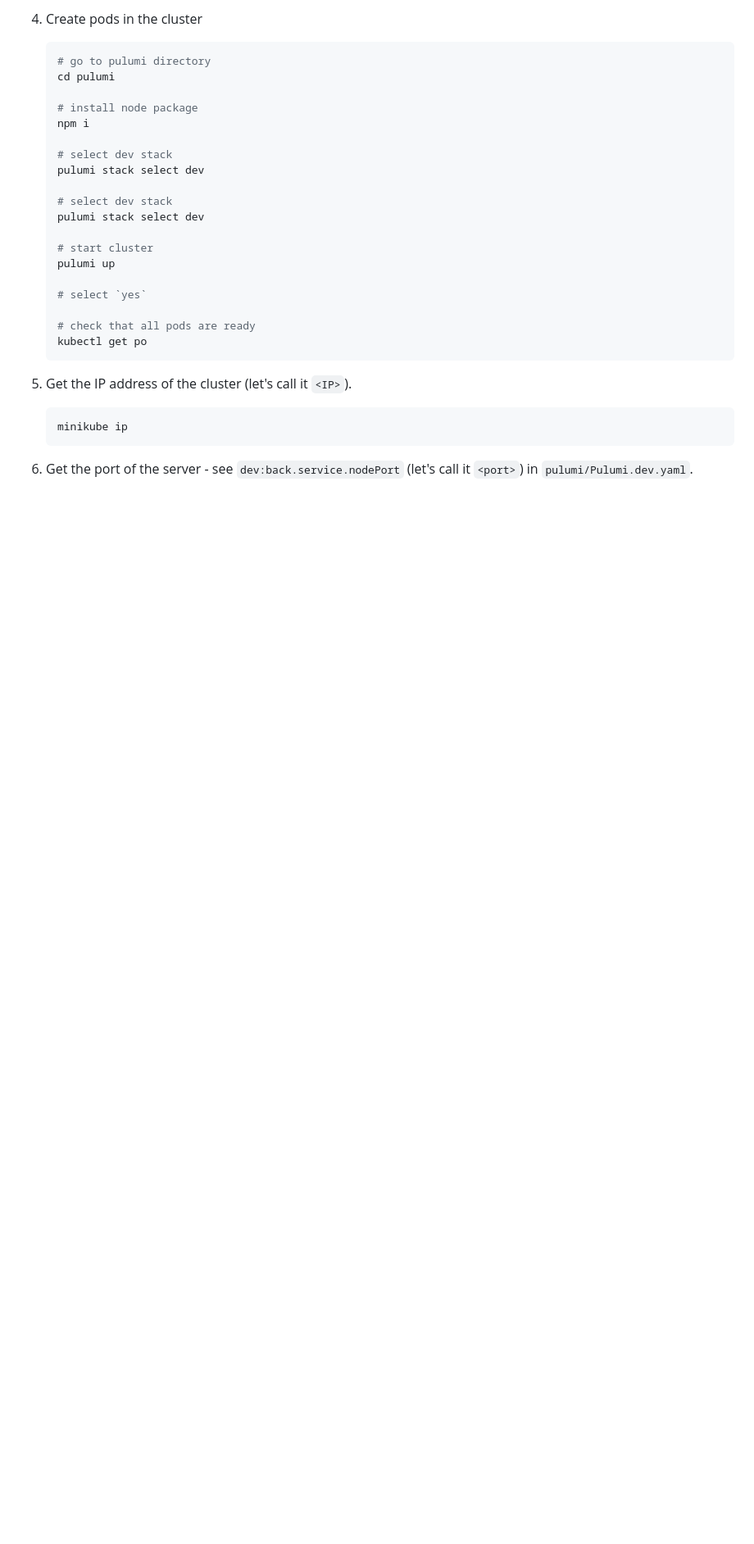
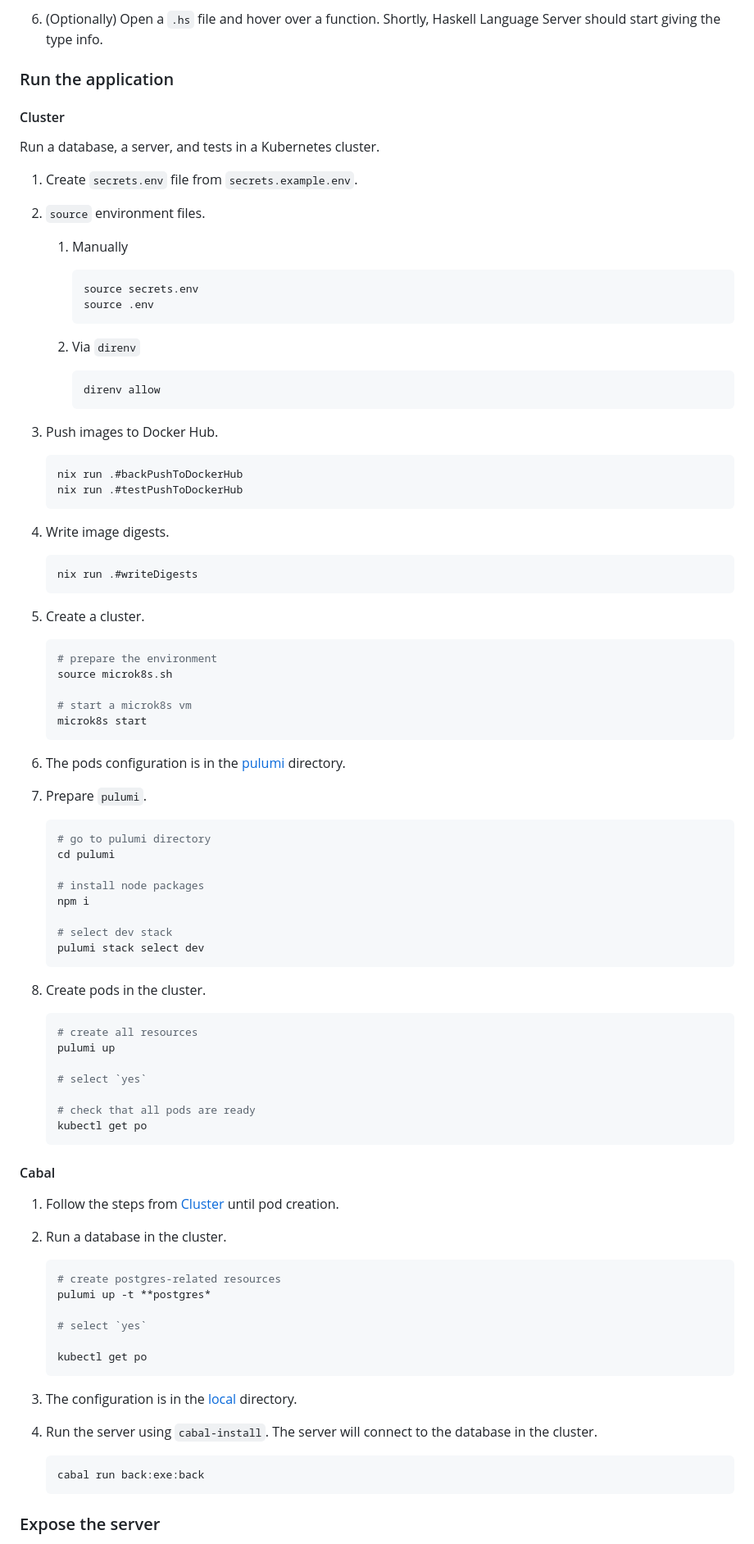
Before and after one commit to breaking-news-org/back-end, a Markdown page: README.md, the part around the change printed below. Shown: that part at 82% size. Drawn GitHub-style; blank space fills up the shorter version.

Commit message:
upd readme

````diff
--- a/README.md
+++ b/README.md
@@ -64,21 +85,72 @@
     ```
 
-1. Create pods in the cluster
+1. (Optionally) Open a `.hs` file and hover over a function. Shortly, Haskell Language Server should start giving the type info.
+
+### Run the application
+
+#### Cluster
+
+Run a database, a server, and tests in a Kubernetes cluster.
+
+1. Create `secrets.env` file from `secrets.example.env`.
+
+1. `source` environment files.
+
+    1. Manually
+
+        ```console
+        source secrets.env
+        source .env
+        ```
+
+    1. Via `direnv`
+
+        ```console
+        direnv allow
+        ```
+
+1. Push images to Docker Hub.
+
+    ```console
+    nix run .#backPushToDockerHub
+    nix run .#testPushToDockerHub
+    ```
+
+1. Write image digests.
+
+   ```console
+   nix run .#writeDigests
+   ```
+
+1. Create a cluster.
+
+    ```console
+    # prepare the environment
+    source microk8s.sh
+
+    # start a microk8s vm
+    microk8s start
+    ```
+
+1. The pods configuration is in the [pulumi](./pulumi) directory.
+
+1. Prepare `pulumi`.
 
     ```console
     # go to pulumi directory
     cd pulumi
 
-    # install node package
+    # install node packages
     npm i
 
     # select dev stack
     pulumi stack select dev
+    ```
 
-    # select dev stack
-    pulumi stack select dev
+1. Create pods in the cluster.
 
-    # start cluster
+    ```console
+    # create all resources
     pulumi up
 
     # select `yes`
@@ -87,11 +159,28 @@
     kubectl get po
     ```
 
-1. Get the IP address of the cluster (let's call it `<IP>`).
+#### Cabal
+
+1. Follow the steps from [Cluster](#cluster) until pod creation.
+
+1. Run a database in the cluster.
+
+   ```console
+   # create postgres-related resources
+   pulumi up -t **postgres*
+
+   # select `yes`
+
+   kubectl get po
+   ```
+
+1. The configuration is in the [local](./local) directory.
+
+1. Run the server using `cabal-install`. The server will connect to the database in the cluster.
 
     ```console
-    minikube ip
+    cabal run back:exe:back
     ```
 
-1. Get the port of the server - see `dev:back.service.nodePort` (let's call it `<port>`) in `pulumi/Pulumi.dev.yaml`.
+### Expose the server
 
````
Also changed, not shown: other parts of README.md (+103 -77 lines).
